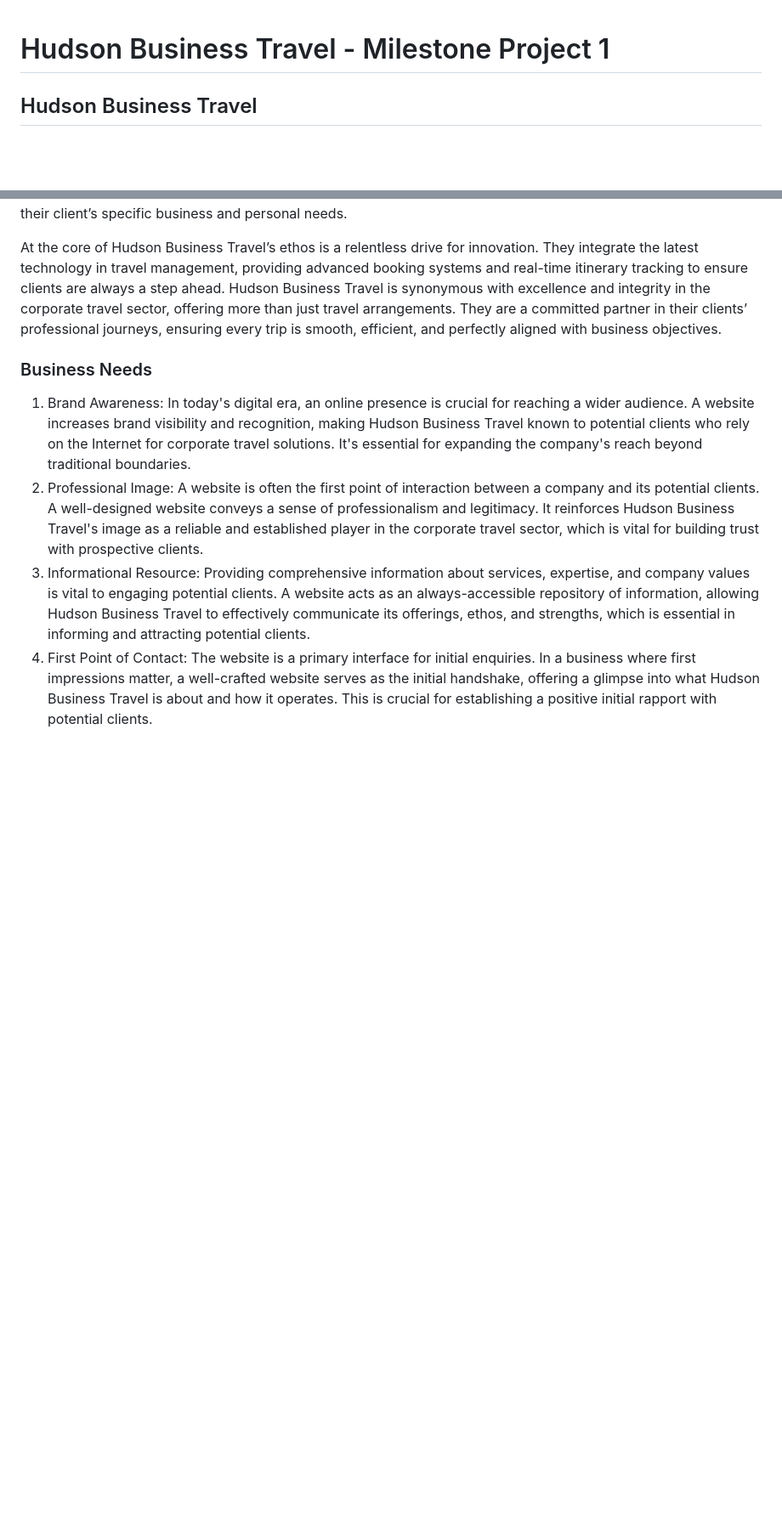
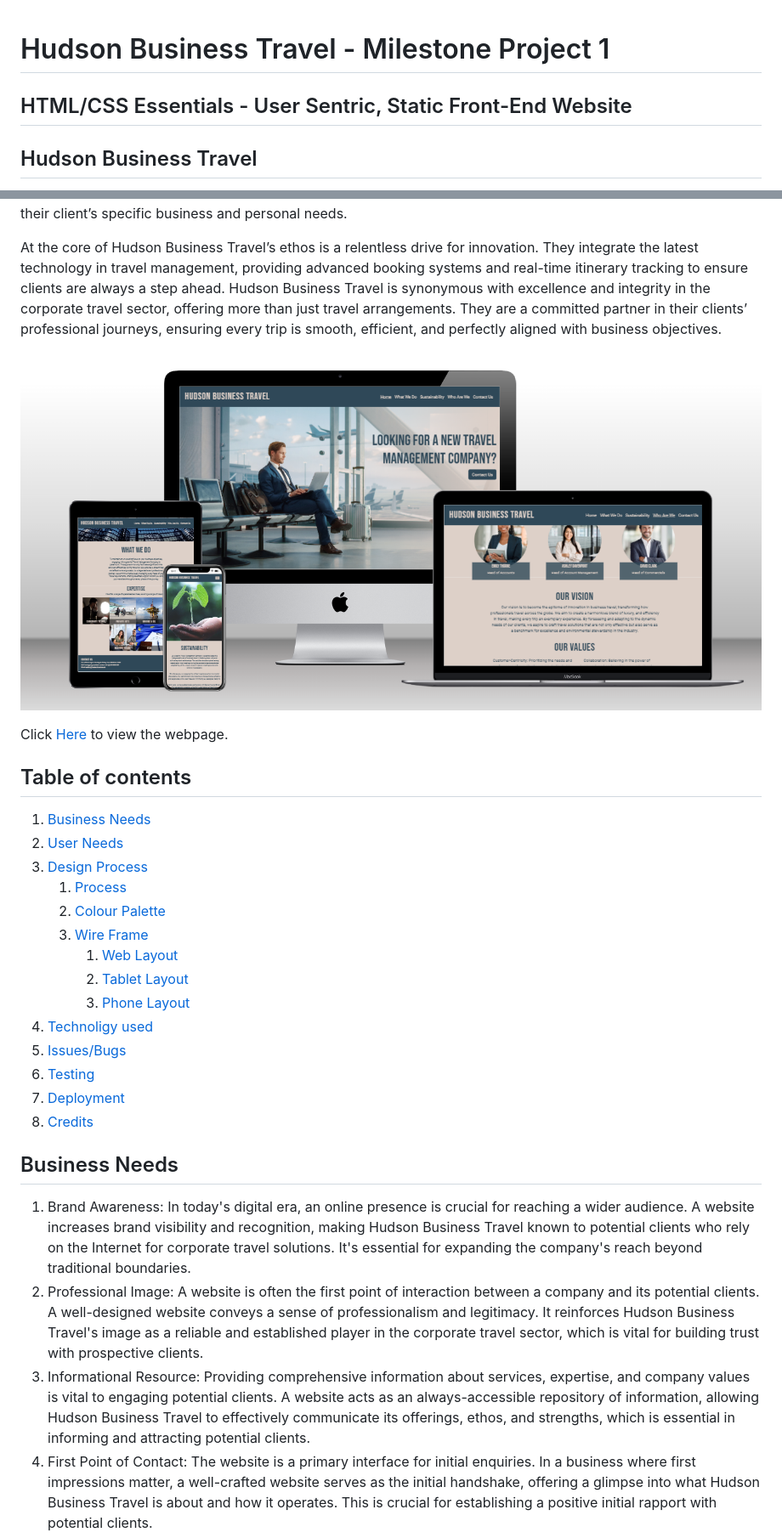
Before and after one commit to Ty-Thetravelguy/hudson-business-travel, a Markdown page: README.md, 2 parts joined by grey strips. Shown: that part at 85% size. Drawn GitHub-style; pictures changed too: assets/images-readme/mockup img.png (added); blank space fills up the shorter version.

Commit message:
added mockup image and table of contents to readme

```diff
--- a/README.md
+++ b/README.md
@@ -1,4 +1,6 @@
 # Hudson Business Travel - Milestone Project 1
+
+## HTML/CSS Essentials - User Sentric, Static Front-End Website
 
 ## Hudson Business Travel
 
@@ -6,7 +8,28 @@ Hudson Business Travel has established itself as a frontrunner in the corporate
 
 At the core of Hudson Business Travel’s ethos is a relentless drive for innovation. They integrate the latest technology in travel management, providing advanced booking systems and real-time itinerary tracking to ensure clients are always a step ahead. Hudson Business Travel is synonymous with excellence and integrity in the corporate travel sector, offering more than just travel arrangements. They are a committed partner in their clients’ professional journeys, ensuring every trip is smooth, efficient, and perfectly aligned with business objectives.
 
-### Business Needs
+![Mockup](assets/images-readme/mockup%20img.png)
+
+Click [Here](https://ty-thetravelguy.github.io/hudson-business-travel-milestone-project-1/) to view the webpage.
+
+## Table of contents
+
+1. [Business Needs](#business-needs)
+2. [User Needs](#user-needs)
+3. [Design Process](#design-process)
+    1. [Process](#process)
+    2. [Colour Palette](#colour-palette)
+    3. [Wire Frame](#wire-frame)
+        1. [Web Layout](#web-layout)
+        2. [Tablet Layout](#tablet-layout)
+        3. [Phone Layout](#phone-layout)
+4. [Technoligy used](#technoligy-used)
+5. [Issues/Bugs](#issuesbugs)
+6. [Testing](#testing)
+7. [Deployment](#deployment)
+8. [Credits](#credits)
+
+## Business Needs
 
 1. Brand Awareness: In today's digital era, an online presence is crucial for reaching a wider audience. A website increases brand visibility and recognition, making Hudson Business Travel known to potential clients who rely on the Internet for corporate travel solutions. It's essential for expanding the company's reach beyond traditional boundaries.
 2. Professional Image: A website is often the first point of interaction between a company and its potential clients. A well-designed website conveys a sense of professionalism and legitimacy. It reinforces Hudson Business Travel's image as a reliable and established player in the corporate travel sector, which is vital for building trust with prospective clients.
```
Also changed, not shown: other parts of README.md (+3 -1 lines), 1 other file.
